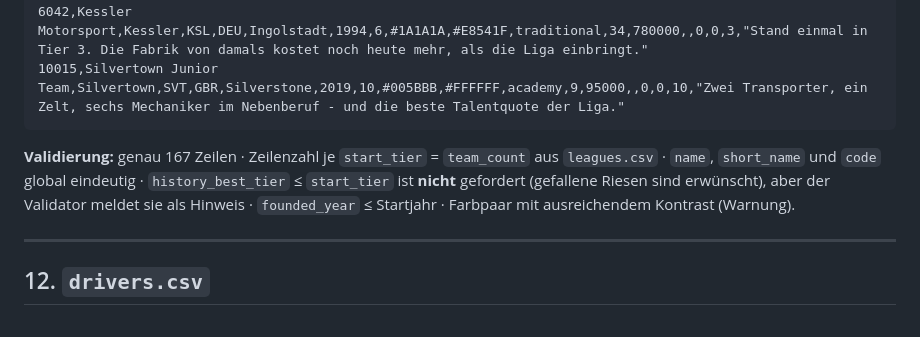
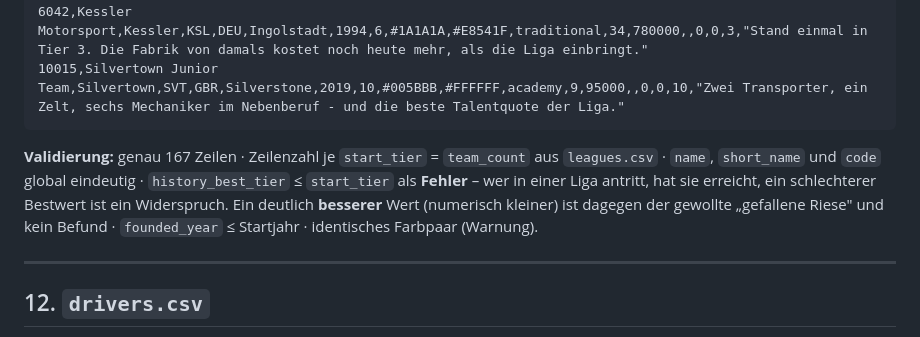
Before and after one commit to michaelkrinningersg-coder/Race-Manager, a Markdown page: docs/DATENMODELL_APEX_M0.md, the part around the change. Drawn GitHub-style.

Commit message:
Datenmodell-Dokument nachgezogen

````diff
--- a/docs/DATENMODELL_APEX_M0.md
+++ b/docs/DATENMODELL_APEX_M0.md
@@ -458,7 +458,7 @@ team_id,name,short_name,code,country,city,founded_year,start_tier,colour_primary
 10015,Silvertown Junior Team,Silvertown,SVT,GBR,Silverstone,2019,10,#005BBB,#FFFFFF,academy,9,95000,,0,0,10,"Zwei Transporter, ein Zelt, sechs Mechaniker im Nebenberuf - und die beste Talentquote der Liga."
 ```
 
-**Validierung:** genau 167 Zeilen · Zeilenzahl je `start_tier` = `team_count` aus `leagues.csv` · `name`, `short_name` und `code` global eindeutig · `history_best_tier` ≤ `start_tier` ist **nicht** gefordert (gefallene Riesen sind erwünscht), aber der Validator meldet sie als Hinweis · `founded_year` ≤ Startjahr · Farbpaar mit ausreichendem Kontrast (Warnung).
+**Validierung:** genau 167 Zeilen · Zeilenzahl je `start_tier` = `team_count` aus `leagues.csv` · `name`, `short_name` und `code` global eindeutig · `history_best_tier` ≤ `start_tier` als **Fehler** – wer in einer Liga antritt, hat sie erreicht, ein schlechterer Bestwert ist ein Widerspruch. Ein deutlich **besserer** Wert (numerisch kleiner) ist dagegen der gewollte „gefallene Riese" und kein Befund · `founded_year` ≤ Startjahr · identisches Farbpaar (Warnung).
 
 ---
 
````
